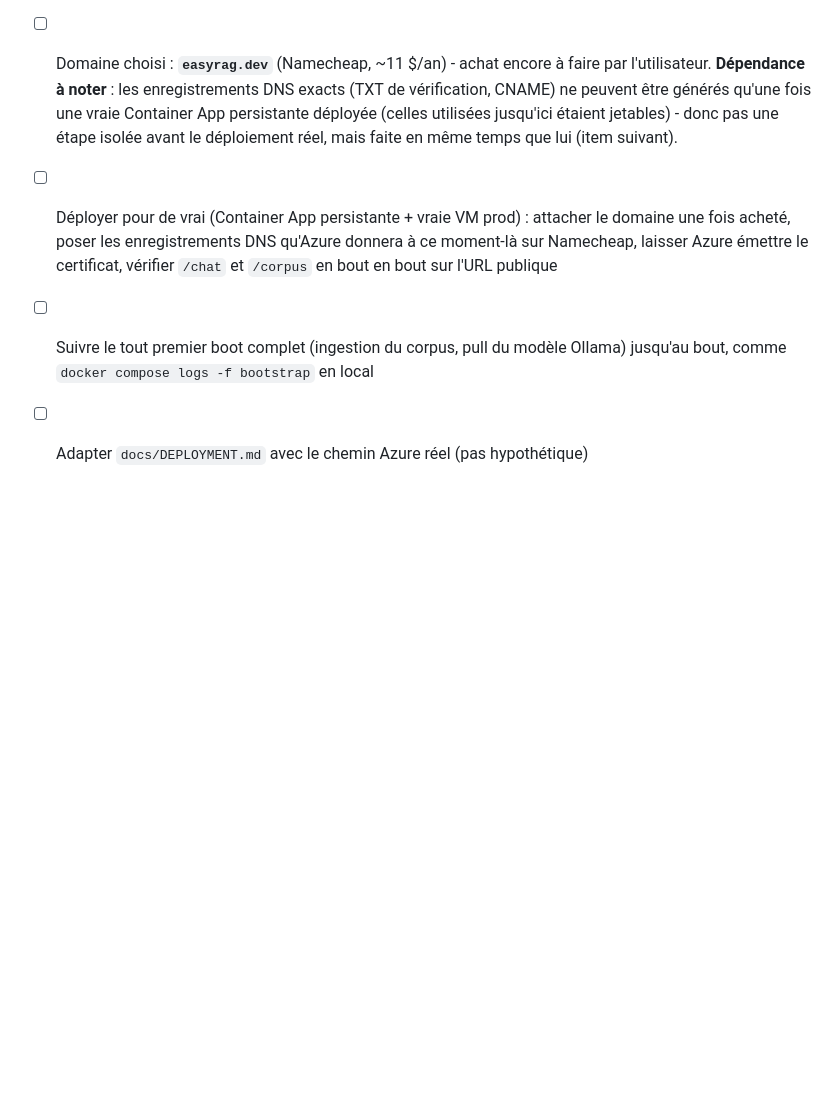
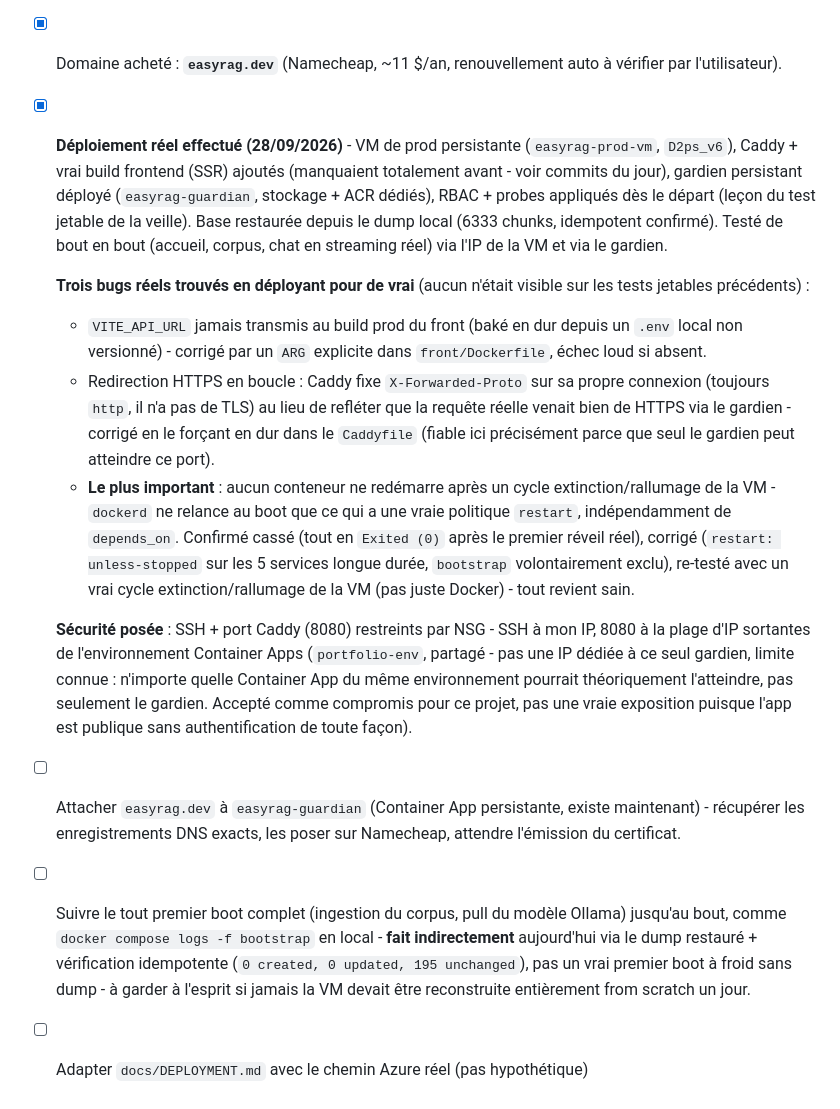
Before and after one commit to CharlesOo0/EasyRag, a Markdown page: docs/azure-deployment-plan.md, the part around the change. Drawn GitHub-style; blank space fills up the shorter version.

Commit message:
Record the real production deployment and the bugs found doing it
VM, guardian, and app stack are now genuinely live (easyrag-prod-rg),
tested end to end. Documents the three real bugs only a real deploy could
surface (VITE_API_URL never reaching the prod build, an HTTPS redirect
loop from Caddy's default X-Forwarded-Proto, and containers not coming
back after a VM power cycle) and the NSG scoping tradeoff on the guardian
-> VM leg (whole shared Container Apps environment's egress range, not a
single dedicated IP).

```diff
--- a/docs/azure-deployment-plan.md
+++ b/docs/azure-deployment-plan.md
@@ -303,18 +303,50 @@ confirmé idempotent (`0 created, 0 updated, 195 unchanged`).
       directement par un visiteur). Le tronçon gardien -> VM
       (`GUARDIAN_VM_ORIGIN`) reste en HTTP simple, à restreindre côté NSG
       aux IP sortantes d'Azure Container Apps plutôt qu'à chiffrer.
-- [ ] Domaine choisi : **`easyrag.dev`** (Namecheap, ~11 $/an) - achat
-      encore à faire par l'utilisateur. **Dépendance à noter** : les
-      enregistrements DNS exacts (TXT de vérification, CNAME) ne peuvent
-      être générés qu'une fois une vraie Container App persistante
-      déployée (celles utilisées jusqu'ici étaient jetables) - donc pas une
-      étape isolée avant le déploiement réel, mais faite en même temps que
-      lui (item suivant).
-- [ ] Déployer pour de vrai (Container App persistante + vraie VM prod) :
-      attacher le domaine une fois acheté, poser les enregistrements DNS
-      qu'Azure donnera à ce moment-là sur Namecheap, laisser Azure émettre
-      le certificat, vérifier `/chat` et `/corpus` en bout en bout sur
-      l'URL publique
+- [x] Domaine acheté : **`easyrag.dev`** (Namecheap, ~11 $/an, renouvellement
+      auto à vérifier par l'utilisateur).
+- [x] **Déploiement réel effectué (28/09/2026)** - VM de prod persistante
+      (`easyrag-prod-vm`, `D2ps_v6`), Caddy + vrai build frontend (SSR)
+      ajoutés (manquaient totalement avant - voir commits du jour),
+      gardien persistant déployé (`easyrag-guardian`, stockage + ACR
+      dédiés), RBAC + probes appliqués dès le départ (leçon du test
+      jetable de la veille). Base restaurée depuis le dump local (6333
+      chunks, idempotent confirmé). Testé de bout en bout (accueil, corpus,
+      chat en streaming réel) via l'IP de la VM et via le gardien.
+
+  **Trois bugs réels trouvés en déployant pour de vrai** (aucun n'était
+  visible sur les tests jetables précédents) :
+  - `VITE_API_URL` jamais transmis au build prod du front (baké en dur
+    depuis un `.env` local non versionné) - corrigé par un `ARG` explicite
+    dans `front/Dockerfile`, échec loud si absent.
+  - Redirection HTTPS en boucle : Caddy fixe `X-Forwarded-Proto` sur sa
+    propre connexion (toujours `http`, il n'a pas de TLS) au lieu de
+    refléter que la requête réelle venait bien de HTTPS via le gardien -
+    corrigé en le forçant en dur dans le `Caddyfile` (fiable ici
+    précisément parce que seul le gardien peut atteindre ce port).
+  - **Le plus important** : aucun conteneur ne redémarre après un cycle
+    extinction/rallumage de la VM - `dockerd` ne relance au boot que ce qui
+    a une vraie politique `restart`, indépendamment de `depends_on`.
+    Confirmé cassé (tout en `Exited (0)` après le premier réveil réel),
+    corrigé (`restart: unless-stopped` sur les 5 services longue durée,
+    `bootstrap` volontairement exclu), re-testé avec un vrai cycle
+    extinction/rallumage de la VM (pas juste Docker) - tout revient sain.
+
+  **Sécurité posée** : SSH + port Caddy (8080) restreints par NSG - SSH à
+  mon IP, 8080 à la plage d'IP sortantes de l'environnement Container Apps
+  (`portfolio-env`, partagé - pas une IP dédiée à ce seul gardien, limite
+  connue : n'importe quelle Container App du même environnement pourrait
+  théoriquement l'atteindre, pas seulement le gardien. Accepté comme
+  compromis pour ce projet, pas une vraie exposition puisque l'app est
+  publique sans authentification de toute façon).
+
+- [ ] Attacher `easyrag.dev` à `easyrag-guardian` (Container App
+      persistante, existe maintenant) - récupérer les enregistrements DNS
+      exacts, les poser sur Namecheap, attendre l'émission du certificat.
 - [ ] Suivre le tout premier boot complet (ingestion du corpus, pull du modèle
       Ollama) jusqu'au bout, comme `docker compose logs -f bootstrap` en local
+      - **fait indirectement** aujourd'hui via le dump restauré + vérification
+      idempotente (`0 created, 0 updated, 195 unchanged`), pas un vrai premier
+      boot à froid sans dump - à garder à l'esprit si jamais la VM devait être
+      reconstruite entièrement from scratch un jour.
 - [ ] Adapter `docs/DEPLOYMENT.md` avec le chemin Azure réel (pas hypothétique)
```
